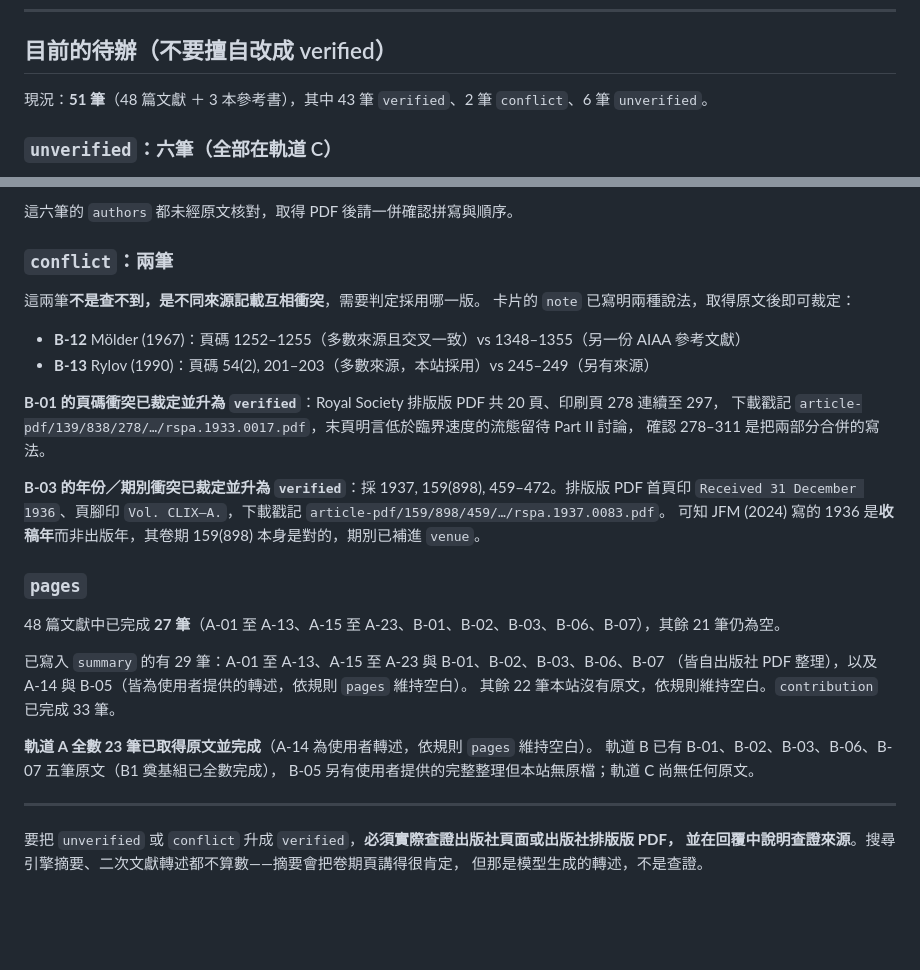
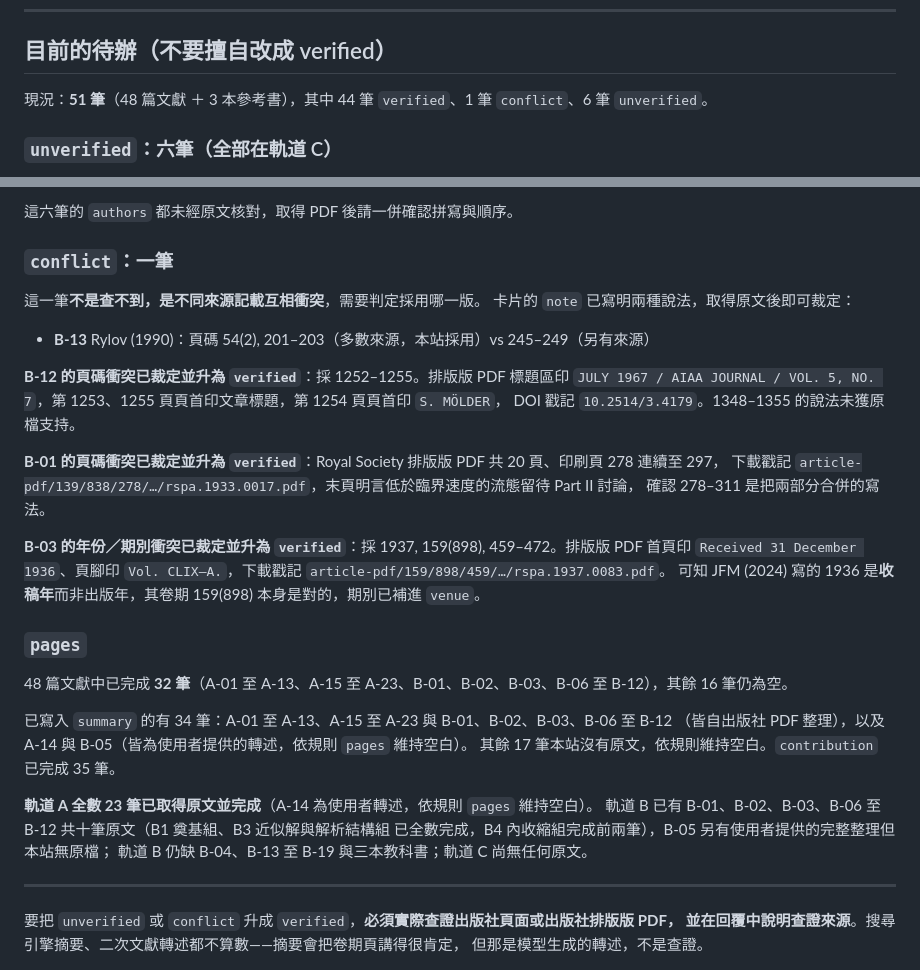
Before and after one commit to p46144073-art/hsflow-lit, a Markdown page: CLAUDE.md, 2 parts joined by grey strips. Rendered like a GitHub page; blank space fills up the shorter version.

Commit message:
sync counts in CLAUDE.md after B-08 to B-12
Co-Authored-By: Claude Opus 5 <noreply@anthropic.com>
Claude-Session: https://claude.ai/code/session_015BW7t3tpMk7Ftt2t1sB8mS

```diff
--- a/CLAUDE.md
+++ b/CLAUDE.md
@@ -138,7 +138,7 @@ B 軌道原本的 Busemann 1942 那筆移除後留下空號，已把後面的號
 
 ## 目前的待辦（不要擅自改成 verified）
 
-現況：**51 筆**（48 篇文獻 ＋ 3 本參考書），其中 43 筆 `verified`、2 筆 `conflict`、6 筆 `unverified`。
+現況：**51 筆**（48 篇文獻 ＋ 3 本參考書），其中 44 筆 `verified`、1 筆 `conflict`、6 筆 `unverified`。
 
 ### `unverified`：六筆（全部在軌道 C）
 
@@ -157,13 +157,16 @@ Busemann 1942 原文書目無法查證，且內收縮流場已由 B-11、B-12
 
 這六筆的 `authors` 都未經原文核對，取得 PDF 後請一併確認拼寫與順序。
 
-### `conflict`：兩筆
+### `conflict`：一筆
 
-這兩筆**不是查不到，是不同來源記載互相衝突**，需要判定採用哪一版。
+這一筆**不是查不到，是不同來源記載互相衝突**，需要判定採用哪一版。
 卡片的 `note` 已寫明兩種說法，取得原文後即可裁定：
 
-- **B-12** Mölder (1967)：頁碼 1252–1255（多數來源且交叉一致）vs 1348–1355（另一份 AIAA 參考文獻）
 - **B-13** Rylov (1990)：頁碼 54(2), 201–203（多數來源，本站採用）vs 245–249（另有來源）
+
+**B-12 的頁碼衝突已裁定並升為 `verified`**：採 1252–1255。排版版 PDF 標題區印
+`JULY 1967 / AIAA JOURNAL / VOL. 5, NO. 7`，第 1253、1255 頁頁首印文章標題，第 1254 頁頁首印 `S. MÖLDER`，
+DOI 戳記 `10.2514/3.4179`。1348–1355 的說法未獲原檔支持。
 
 **B-01 的頁碼衝突已裁定並升為 `verified`**：Royal Society 排版版 PDF 共 20 頁、印刷頁 278 連續至 297，
 下載戳記 `article-pdf/139/838/278/…/rspa.1933.0017.pdf`，末頁明言低於臨界速度的流態留待 Part II 討論，
@@ -175,15 +178,16 @@ Busemann 1942 原文書目無法查證，且內收縮流場已由 B-11、B-12
 
 ### `pages`
 
-48 篇文獻中已完成 **27 筆**（A-01 至 A-13、A-15 至 A-23、B-01、B-02、B-03、B-06、B-07），其餘 21 筆仍為空。
+48 篇文獻中已完成 **32 筆**（A-01 至 A-13、A-15 至 A-23、B-01、B-02、B-03、B-06 至 B-12），其餘 16 筆仍為空。
 
-已寫入 `summary` 的有 29 筆：A-01 至 A-13、A-15 至 A-23 與 B-01、B-02、B-03、B-06、B-07
+已寫入 `summary` 的有 34 筆：A-01 至 A-13、A-15 至 A-23 與 B-01、B-02、B-03、B-06 至 B-12
 （皆自出版社 PDF 整理），以及 A-14 與 B-05（皆為使用者提供的轉述，依規則 `pages` 維持空白）。
-其餘 22 筆本站沒有原文，依規則維持空白。`contribution` 已完成 33 筆。
+其餘 17 筆本站沒有原文，依規則維持空白。`contribution` 已完成 35 筆。
 
 **軌道 A 全數 23 筆已取得原文並完成**（A-14 為使用者轉述，依規則 `pages` 維持空白）。
-軌道 B 已有 B-01、B-02、B-03、B-06、B-07 五筆原文（B1 奠基組已全數完成），
-B-05 另有使用者提供的完整整理但本站無原檔；軌道 C 尚無任何原文。
+軌道 B 已有 B-01、B-02、B-03、B-06 至 B-12 共十筆原文（B1 奠基組、B3 近似解與解析結構組
+已全數完成，B4 內收縮組完成前兩筆），B-05 另有使用者提供的完整整理但本站無原檔；
+軌道 B 仍缺 B-04、B-13 至 B-19 與三本教科書；軌道 C 尚無任何原文。
 
 ---
 
```
